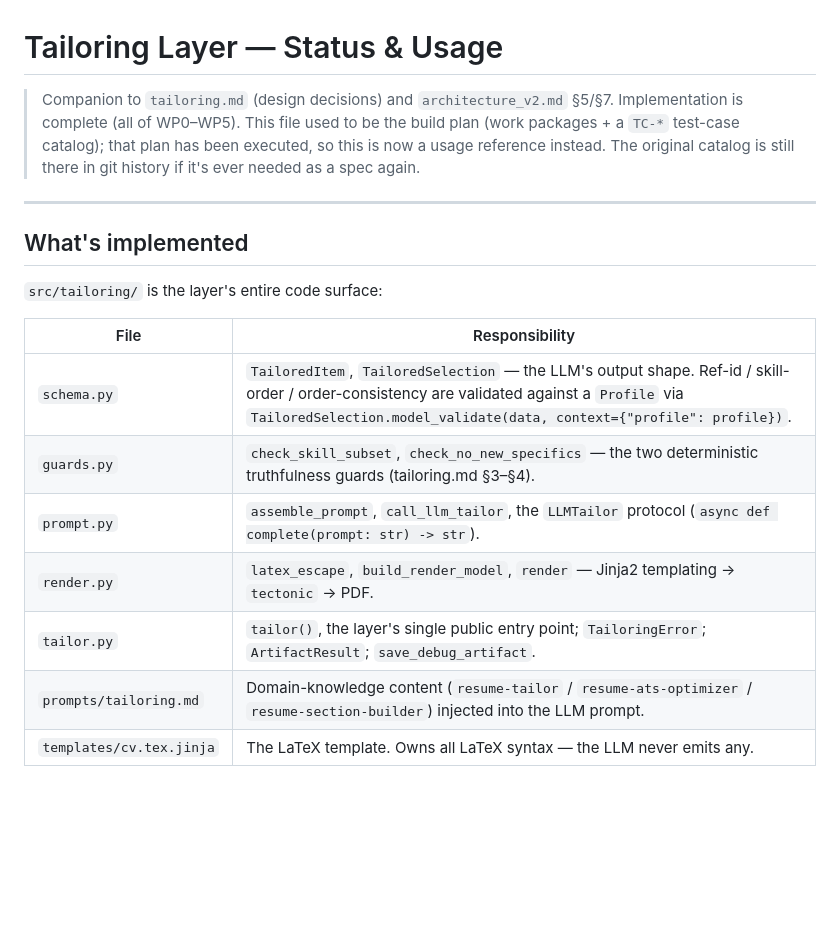
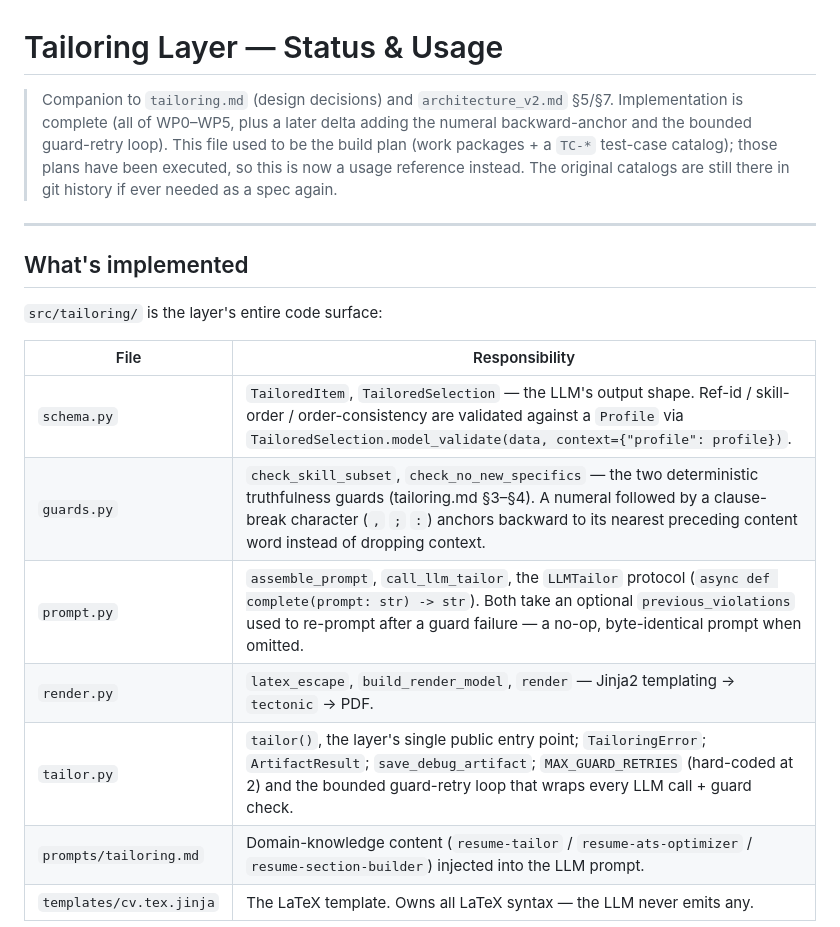
Before and after one commit to Muslinmin/JobFindingAgent, a Markdown page: .agent/tailoring_build.md, the part around the change. Drawn GitHub-style; blank space fills up the shorter version.

```diff
--- a/.agent/tailoring_build.md
+++ b/.agent/tailoring_build.md
@@ -1,10 +1,12 @@
 # Tailoring Layer — Status & Usage
 
 > Companion to `tailoring.md` (design decisions) and `architecture_v2.md`
-> §5/§7. Implementation is complete (all of WP0–WP5). This file used to be
-> the build plan (work packages + a `TC-*` test-case catalog); that plan has
-> been executed, so this is now a usage reference instead. The original
-> catalog is still there in git history if it's ever needed as a spec again.
+> §5/§7. Implementation is complete (all of WP0–WP5, plus a later delta
+> adding the numeral backward-anchor and the bounded guard-retry loop).
+> This file used to be the build plan (work packages + a `TC-*` test-case
+> catalog); those plans have been executed, so this is now a usage
+> reference instead. The original catalogs are still there in git history
+> if ever needed as a spec again.
 
 ---
 
@@ -15,10 +17,10 @@
 | File | Responsibility |
 |---|---|
 | `schema.py` | `TailoredItem`, `TailoredSelection` — the LLM's output shape. Ref-id / skill-order / order-consistency are validated against a `Profile` via `TailoredSelection.model_validate(data, context={"profile": profile})`. |
-| `guards.py` | `check_skill_subset`, `check_no_new_specifics` — the two deterministic truthfulness guards (tailoring.md §3–§4). |
-| `prompt.py` | `assemble_prompt`, `call_llm_tailor`, the `LLMTailor` protocol (`async def complete(prompt: str) -> str`). |
+| `guards.py` | `check_skill_subset`, `check_no_new_specifics` — the two deterministic truthfulness guards (tailoring.md §3–§4). A numeral followed by a clause-break character (`,` `;` `:`) anchors backward to its nearest preceding content word instead of dropping context. |
+| `prompt.py` | `assemble_prompt`, `call_llm_tailor`, the `LLMTailor` protocol (`async def complete(prompt: str) -> str`). Both take an optional `previous_violations` used to re-prompt after a guard failure — a no-op, byte-identical prompt when omitted. |
 | `render.py` | `latex_escape`, `build_render_model`, `render` — Jinja2 templating → `tectonic` → PDF. |
-| `tailor.py` | `tailor()`, the layer's single public entry point; `TailoringError`; `ArtifactResult`; `save_debug_artifact`. |
+| `tailor.py` | `tailor()`, the layer's single public entry point; `TailoringError`; `ArtifactResult`; `save_debug_artifact`; `MAX_GUARD_RETRIES` (hard-coded at 2) and the bounded guard-retry loop that wraps every LLM call + guard check. |
 | `prompts/tailoring.md` | Domain-knowledge content (`resume-tailor` / `resume-ats-optimizer` / `resume-section-builder`) injected into the LLM prompt. |
 | `templates/cv.tex.jinja` | The LaTeX template. Owns all LaTeX syntax — the LLM never emits any. |
 
```
Also changed, not shown: .agent/tailoring.md (+8 -2 lines), .agent/tailoring_guard_retry_delta.md (deleted, +0 -169 lines).
